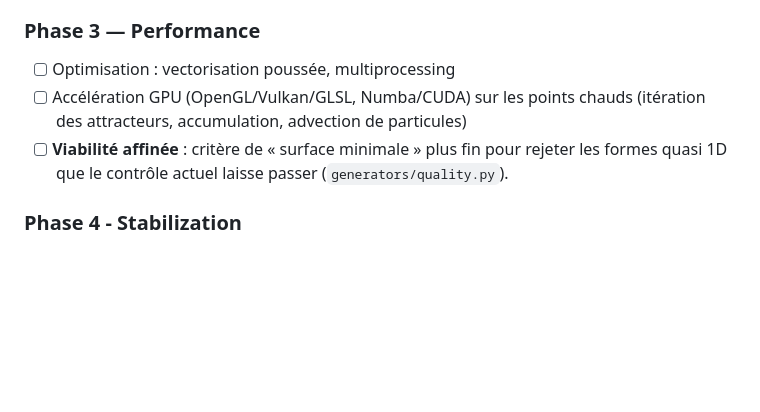
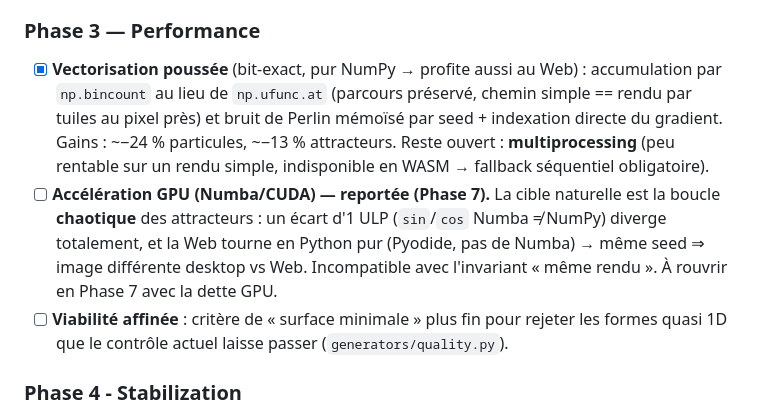
Before and after one commit to Boris-Bodin/art-generator, a Markdown page: ROADMAP.md, the part around the change. Rendered like a GitHub page; blank space fills up the shorter version.

Commit message:
docs(roadmap): Phase 3 V1 — vectorisation livrée, GPU/Numba reporté
Vectorisation poussée (bincount + bruit mémoïsé) livrée et bit-exact.
Accélération GPU/Numba reportée en Phase 7 : incompatible avec l'invariant
« même rendu » (boucle chaotique des attracteurs, Web en Python pur sans Numba).

```diff
--- a/ROADMAP.md
+++ b/ROADMAP.md
@@ -197,9 +197,17 @@ Tkinter (bibliothèque standard) pour rester fidèle au socle minimal du projet
 
 ### Phase 3 — Performance
 
-- [ ] Optimisation : vectorisation poussée, multiprocessing
-- [ ] Accélération GPU (OpenGL/Vulkan/GLSL, Numba/CUDA) sur les points chauds
-      (itération des attracteurs, accumulation, advection de particules)
+- [x] **Vectorisation poussée** (bit-exact, pur NumPy → profite aussi au Web) :
+      accumulation par `np.bincount` au lieu de `np.ufunc.at` (parcours préservé,
+      chemin simple == rendu par tuiles au pixel près) et bruit de Perlin mémoïsé
+      par seed + indexation directe du gradient. Gains : ~−24 % particules,
+      ~−13 % attracteurs. Reste ouvert : **multiprocessing** (peu rentable sur un
+      rendu simple, indisponible en WASM → fallback séquentiel obligatoire).
+- [ ] **Accélération GPU (Numba/CUDA) — reportée (Phase 7).** La cible naturelle
+      est la boucle **chaotique** des attracteurs : un écart d'1 ULP (`sin`/`cos`
+      Numba ≠ NumPy) diverge totalement, et la Web tourne en Python pur (Pyodide,
+      pas de Numba) → même seed ⇒ image différente desktop vs Web. Incompatible
+      avec l'invariant « même rendu ». À rouvrir en Phase 7 avec la dette GPU.
 - [ ] **Viabilité affinée** : critère de « surface minimale » plus fin pour
       rejeter les formes quasi 1D que le contrôle actuel laisse passer
       (`generators/quality.py`).
```
